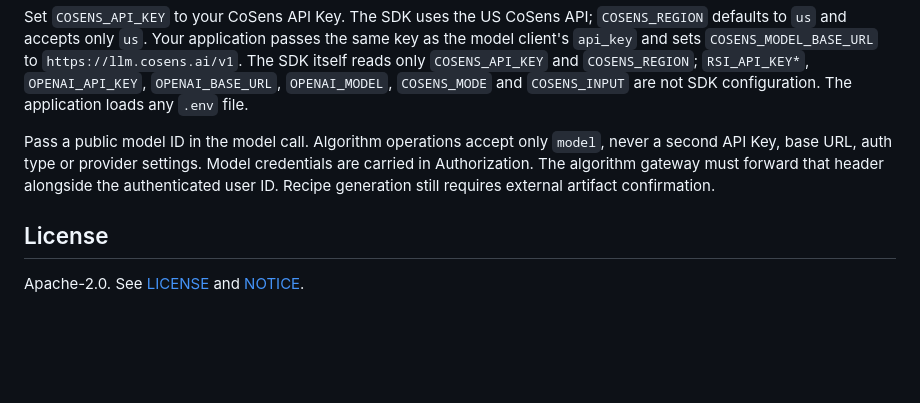
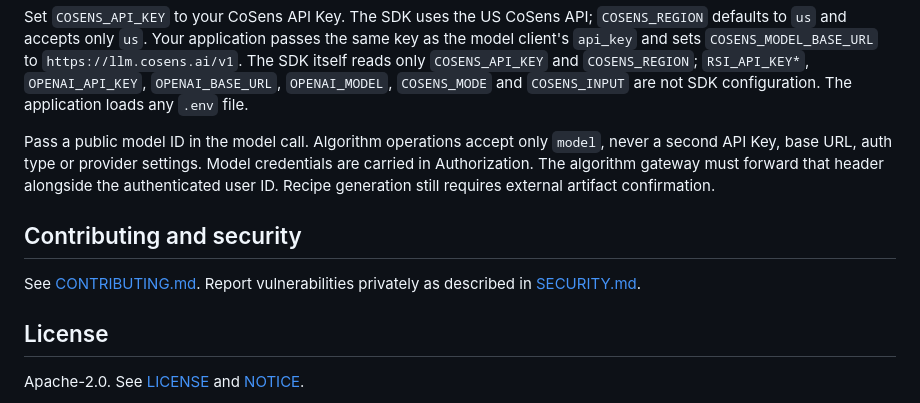
Before and after one commit to PreSeen/CoSens-SDK, a Markdown page: README.md, the part around one of its changes. Rendered like a GitHub page; blank space fills up the shorter version.

Commit message:
Add CONTRIBUTING, SECURITY and README badges
Co-Authored-By: Claude Sonnet 5.5 <noreply@anthropic.com>

```diff
--- a/README.md
+++ b/README.md
@@ -34,6 +38,10 @@ Set `COSENS_API_KEY` to your CoSens API Key. The SDK uses the US CoSens API; `CO
 
 Pass a public model ID in the model call. Algorithm operations accept only `model`, never a second API Key, base URL, auth type or provider settings. Model credentials are carried in Authorization. The algorithm gateway must forward that header alongside the authenticated user ID. Recipe generation still requires external artifact confirmation.
 
+## Contributing and security
+
+See [CONTRIBUTING.md](CONTRIBUTING.md). Report vulnerabilities privately as described in [SECURITY.md](SECURITY.md).
+
 ## License
 
 Apache-2.0. See [LICENSE](LICENSE) and [NOTICE](NOTICE).
```
Also changed, not shown: other parts of README.md (+4 -0 lines), CONTRIBUTING.md (added, +46 -0 lines), SECURITY.md (added, +21 -0 lines).
